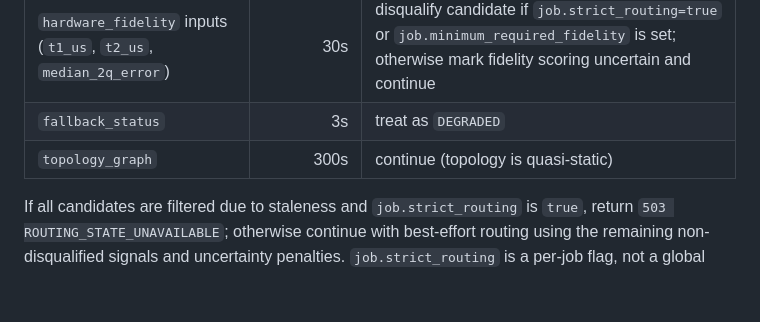
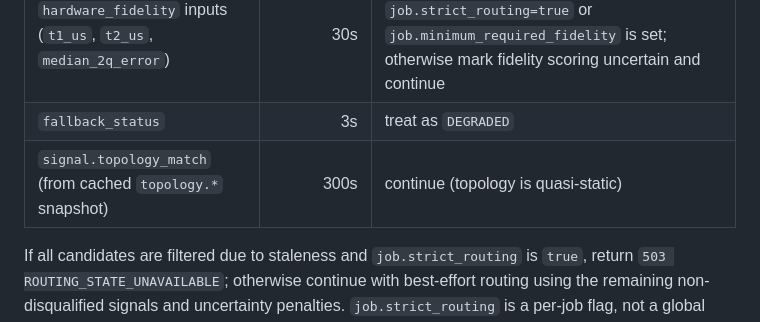
Before and after one commit to Tnsr-Q/OpenMythosQuantum, a Markdown page: docs/routing/MULTI_REGION_GATEWAY_POLICY.md, the part around the change. Rendered like a GitHub page; blank space fills up the shorter version.

Commit message:
Update MULTI_REGION_GATEWAY_POLICY.md
Co-authored-by: Copilot <175728472+Copilot@users.noreply.github.com>

```diff
--- a/docs/routing/MULTI_REGION_GATEWAY_POLICY.md
+++ b/docs/routing/MULTI_REGION_GATEWAY_POLICY.md
@@ -41,7 +41,7 @@ This policy is designed to run as middleware and align with the repository's plu
 | `region_rtt_ms` | 30s | use rolling median RTT; if unavailable, use regional default and mark uncertain |
 | `hardware_fidelity` inputs (`t1_us`, `t2_us`, `median_2q_error`) | 30s | disqualify candidate if `job.strict_routing=true` or `job.minimum_required_fidelity` is set; otherwise mark fidelity scoring uncertain and continue |
 | `fallback_status` | 3s | treat as `DEGRADED` |
-| `topology_graph` | 300s | continue (topology is quasi-static) |
+| `signal.topology_match` (from cached `topology.*` snapshot) | 300s | continue (topology is quasi-static) |
 
 If all candidates are filtered due to staleness and `job.strict_routing` is `true`, return `503 ROUTING_STATE_UNAVAILABLE`; otherwise continue with best-effort routing using the remaining non-disqualified signals and uncertainty penalties. `job.strict_routing` is a per-job flag, not a global evaluator mode.
 
```
